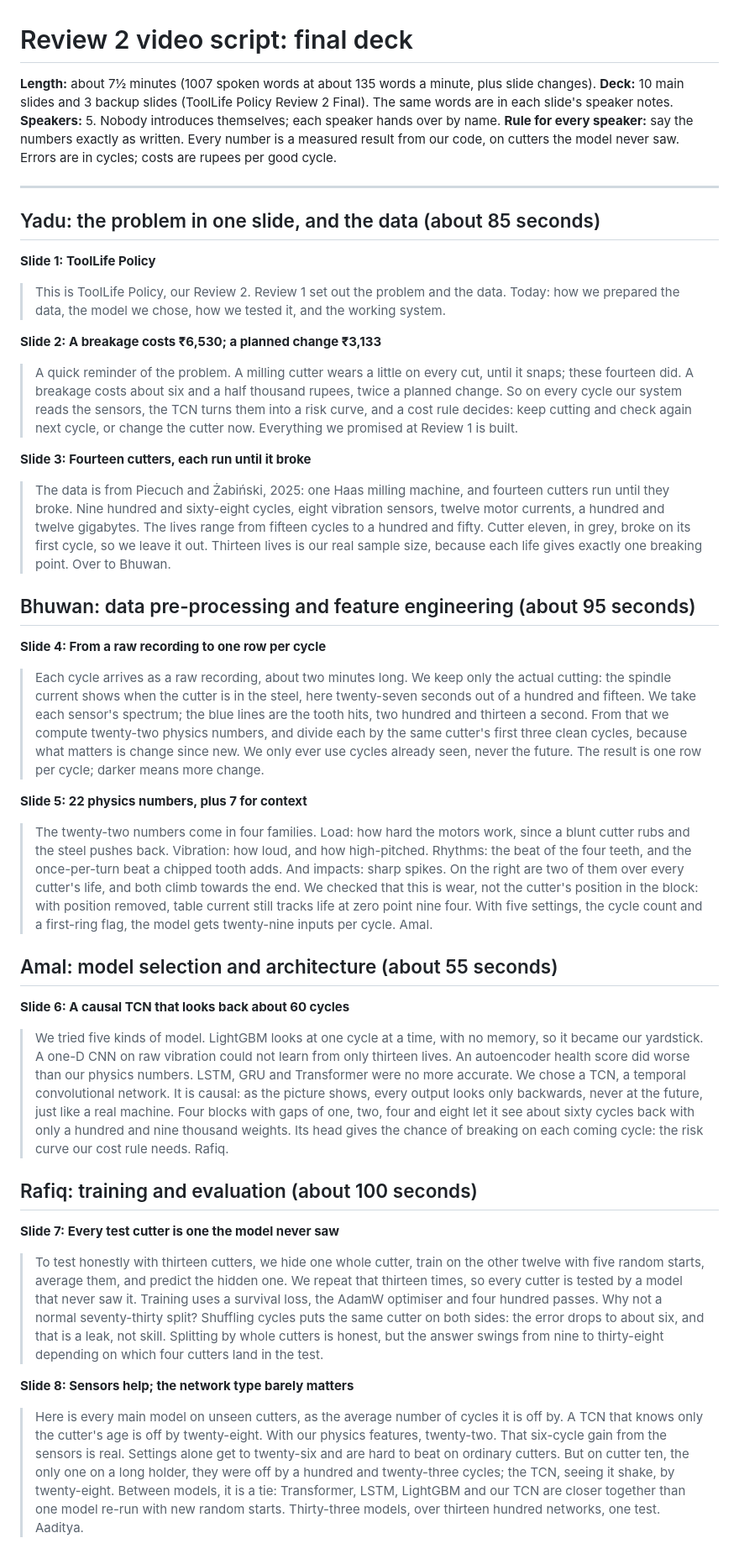
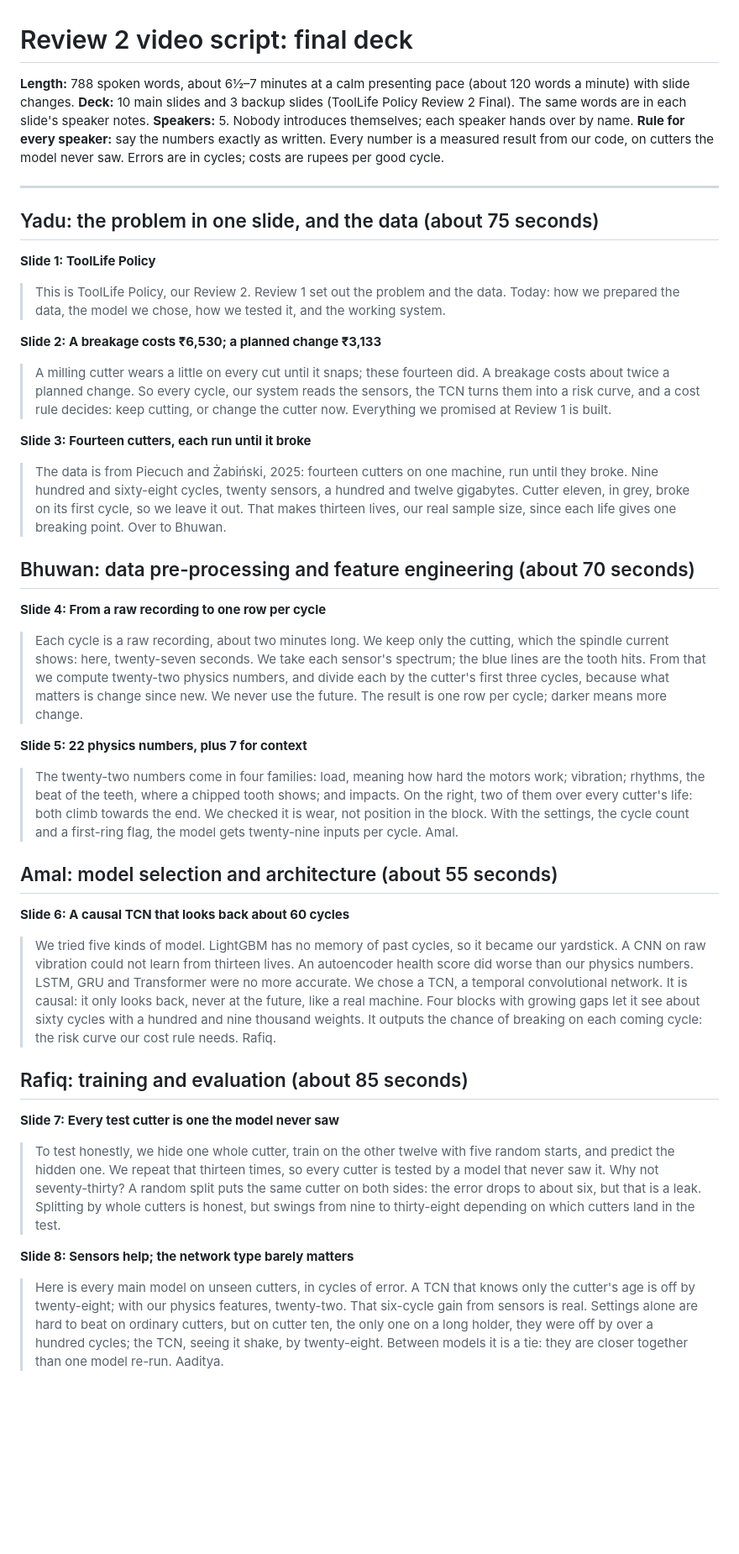
Before and after one commit to Aadityakshatriya/AI-in-manufacturing, a Markdown page: research/review-2-video-script.md, the part around one of its changes. Shown at 84% size. Rendered like a GitHub page; blank space fills up the shorter version.

Commit message:
Review 2 script: cut to about 800 words
Co-Authored-By: Claude Opus 5.5 <noreply@anthropic.com>

```diff
--- a/research/review-2-video-script.md
+++ b/research/review-2-video-script.md
@@ -1,13 +1,13 @@
 # Review 2 video script: final deck
 
-**Length:** about 7½ minutes (1007 spoken words at about 135 words a minute, plus slide changes).
+**Length:** 788 spoken words, about 6½–7 minutes at a calm presenting pace (about 120 words a minute) with slide changes.
 **Deck:** 10 main slides and 3 backup slides (ToolLife Policy Review 2 Final). The same words are in each slide's speaker notes.
 **Speakers:** 5. Nobody introduces themselves; each speaker hands over by name.
 **Rule for every speaker:** say the numbers exactly as written. Every number is a measured result from our code, on cutters the model never saw. Errors are in cycles; costs are rupees per good cycle.
 
 ---
 
-## Yadu: the problem in one slide, and the data (about 85 seconds)
+## Yadu: the problem in one slide, and the data (about 75 seconds)
 
 **Slide 1: ToolLife Policy**
 
@@ -15,35 +15,35 @@
 
 **Slide 2: A breakage costs ₹6,530; a planned change ₹3,133**
 
-> A quick reminder of the problem. A milling cutter wears a little on every cut, until it snaps; these fourteen did. A breakage costs about six and a half thousand rupees, twice a planned change. So on every cycle our system reads the sensors, the TCN turns them into a risk curve, and a cost rule decides: keep cutting and check again next cycle, or change the cutter now. Everything we promised at Review 1 is built.
+> A milling cutter wears a little on every cut until it snaps; these fourteen did. A breakage costs about twice a planned change. So every cycle, our system reads the sensors, the TCN turns them into a risk curve, and a cost rule decides: keep cutting, or change the cutter now. Everything we promised at Review 1 is built.
 
 **Slide 3: Fourteen cutters, each run until it broke**
 
-> The data is from Piecuch and Żabiński, 2025: one Haas milling machine, and fourteen cutters run until they broke. Nine hundred and sixty-eight cycles, eight vibration sensors, twelve motor currents, a hundred and twelve gigabytes. The lives range from fifteen cycles to a hundred and fifty. Cutter eleven, in grey, broke on its first cycle, so we leave it out. Thirteen lives is our real sample size, because each life gives exactly one breaking point. Over to Bhuwan.
+> The data is from Piecuch and Żabiński, 2025: fourteen cutters on one machine, run until they broke. Nine hundred and sixty-eight cycles, twenty sensors, a hundred and twelve gigabytes. Cutter eleven, in grey, broke on its first cycle, so we leave it out. That makes thirteen lives, our real sample size, since each life gives one breaking point. Over to Bhuwan.
 
-## Bhuwan: data pre-processing and feature engineering (about 95 seconds)
+## Bhuwan: data pre-processing and feature engineering (about 70 seconds)
 
 **Slide 4: From a raw recording to one row per cycle**
 
-> Each cycle arrives as a raw recording, about two minutes long. We keep only the actual cutting: the spindle current shows when the cutter is in the steel, here twenty-seven seconds out of a hundred and fifteen. We take each sensor's spectrum; the blue lines are the tooth hits, two hundred and thirteen a second. From that we compute twenty-two physics numbers, and divide each by the same cutter's first three clean cycles, because what matters is change since new. We only ever use cycles already seen, never the future. The result is one row per cycle; darker means more change.
+> Each cycle is a raw recording, about two minutes long. We keep only the cutting, which the spindle current shows: here, twenty-seven seconds. We take each sensor's spectrum; the blue lines are the tooth hits. From that we compute twenty-two physics numbers, and divide each by the cutter's first three cycles, because what matters is change since new. We never use the future. The result is one row per cycle; darker means more change.
 
 **Slide 5: 22 physics numbers, plus 7 for context**
 
-> The twenty-two numbers come in four families. Load: how hard the motors work, since a blunt cutter rubs and the steel pushes back. Vibration: how loud, and how high-pitched. Rhythms: the beat of the four teeth, and the once-per-turn beat a chipped tooth adds. And impacts: sharp spikes. On the right are two of them over every cutter's life, and both climb towards the end. We checked that this is wear, not the cutter's position in the block: with position removed, table current still tracks life at zero point nine four. With five settings, the cycle count and a first-ring flag, the model gets twenty-nine inputs per cycle. Amal.
+> The twenty-two numbers come in four families: load, meaning how hard the motors work; vibration; rhythms, the beat of the teeth, where a chipped tooth shows; and impacts. On the right, two of them over every cutter's life: both climb towards the end. We checked it is wear, not position in the block. With the settings, the cycle count and a first-ring flag, the model gets twenty-nine inputs per cycle. Amal.
 
 ## Amal: model selection and architecture (about 55 seconds)
 
 **Slide 6: A causal TCN that looks back about 60 cycles**
 
-> We tried five kinds of model. LightGBM looks at one cycle at a time, with no memory, so it became our yardstick. A one-D CNN on raw vibration could not learn from only thirteen lives. An autoencoder health score did worse than our physics numbers. LSTM, GRU and Transformer were no more accurate. We chose a TCN, a temporal convolutional network. It is causal: as the picture shows, every output looks only backwards, never at the future, just like a real machine. Four blocks with gaps of one, two, four and eight let it see about sixty cycles back with only a hundred and nine thousand weights. Its head gives the chance of breaking on each coming cycle: the risk curve our cost rule needs. Rafiq.
+> We tried five kinds of model. LightGBM has no memory of past cycles, so it became our yardstick. A CNN on raw vibration could not learn from thirteen lives. An autoencoder health score did worse than our physics numbers. LSTM, GRU and Transformer were no more accurate. We chose a TCN, a temporal convolutional network. It is causal: it only looks back, never at the future, like a real machine. Four blocks with growing gaps let it see about sixty cycles with a hundred and nine thousand weights. It outputs the chance of breaking on each coming cycle: the risk curve our cost rule needs. Rafiq.
 
-## Rafiq: training and evaluation (about 100 seconds)
+## Rafiq: training and evaluation (about 85 seconds)
 
 **Slide 7: Every test cutter is one the model never saw**
 
-> To test honestly with thirteen cutters, we hide one whole cutter, train on the other twelve with five random starts, average them, and predict the hidden one. We repeat that thirteen times, so every cutter is tested by a model that never saw it. Training uses a survival loss, the AdamW optimiser and four hundred passes. Why not a normal seventy-thirty split? Shuffling cycles puts the same cutter on both sides: the error drops to about six, and that is a leak, not skill. Splitting by whole cutters is honest, but the answer swings from nine to thirty-eight depending on which four cutters land in the test.
+> To test honestly, we hide one whole cutter, train on the other twelve with five random starts, and predict the hidden one. We repeat that thirteen times, so every cutter is tested by a model that never saw it. Why not seventy-thirty? A random split puts the same cutter on both sides: the error drops to about six, but that is a leak. Splitting by whole cutters is honest, but swings from nine to thirty-eight depending on which cutters land in the test.
 
 **Slide 8: Sensors help; the network type barely matters**
 
-> Here is every main model on unseen cutters, as the average number of cycles it is off by. A TCN that knows only the cutter's age is off by twenty-eight. With our physics features, twenty-two. That six-cycle gain from the sensors is real. Settings alone get to twenty-six and are hard to beat on ordinary cutters. But on cutter ten, the only one on a long holder, they were off by a hundred and twenty-three cycles; the TCN, seeing it shake, by twenty-eight. Between models, it is a tie: Transformer, LSTM, LightGBM and our TCN are closer together than one model re-run with new random starts. Thirty-three models, over thirteen hundred networks, one test. Aaditya.
+> Here is every main model on unseen cutters, in cycles of error. A TCN that knows only the cutter's age is off by twenty-eight; with our physics features, twenty-two. That six-cycle gain from sensors is real. Settings alone are hard to beat on ordinary cutters, but on cutter ten, the only one on a long holder, they were off by over a hundred cycles; the TCN, seeing it shake, by twenty-eight. Between models it is a tie: they are closer together than one model re-run. Aaditya.
 
```
Also changed, not shown: other parts of research/review-2-video-script.md (+3 -3 lines).
